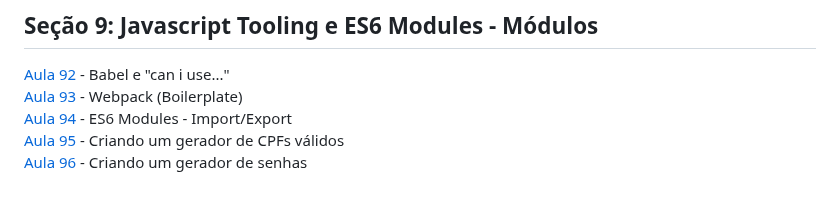
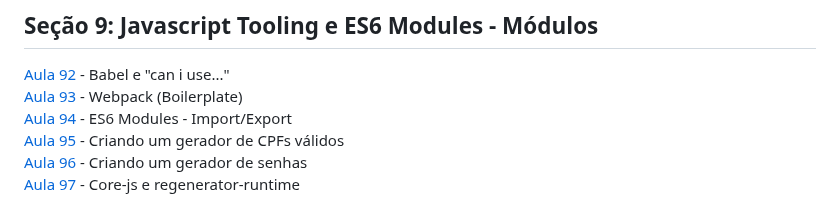
Before and after one commit to iyeskett/curso-de-JavaScript-e-TypeScript-do-basico-ao-avancado, a Markdown page: README.md, the part around the change. Rendered like a GitHub page.

```diff
--- a/README.md
+++ b/README.md
@@ -116,3 +116,4 @@ Aqui salvo todo as atividades e projetos feitos durante o [Curso](https://www.ud
 [Aula 94](aula94/) - ES6 Modules - Import/Export
 [Aula 95](aula95/) - Criando um gerador de CPFs válidos
 [Aula 96](aula96/) - Criando um gerador de senhas
+[Aula 97](aula97/) - Core-js e regenerator-runtime
```
